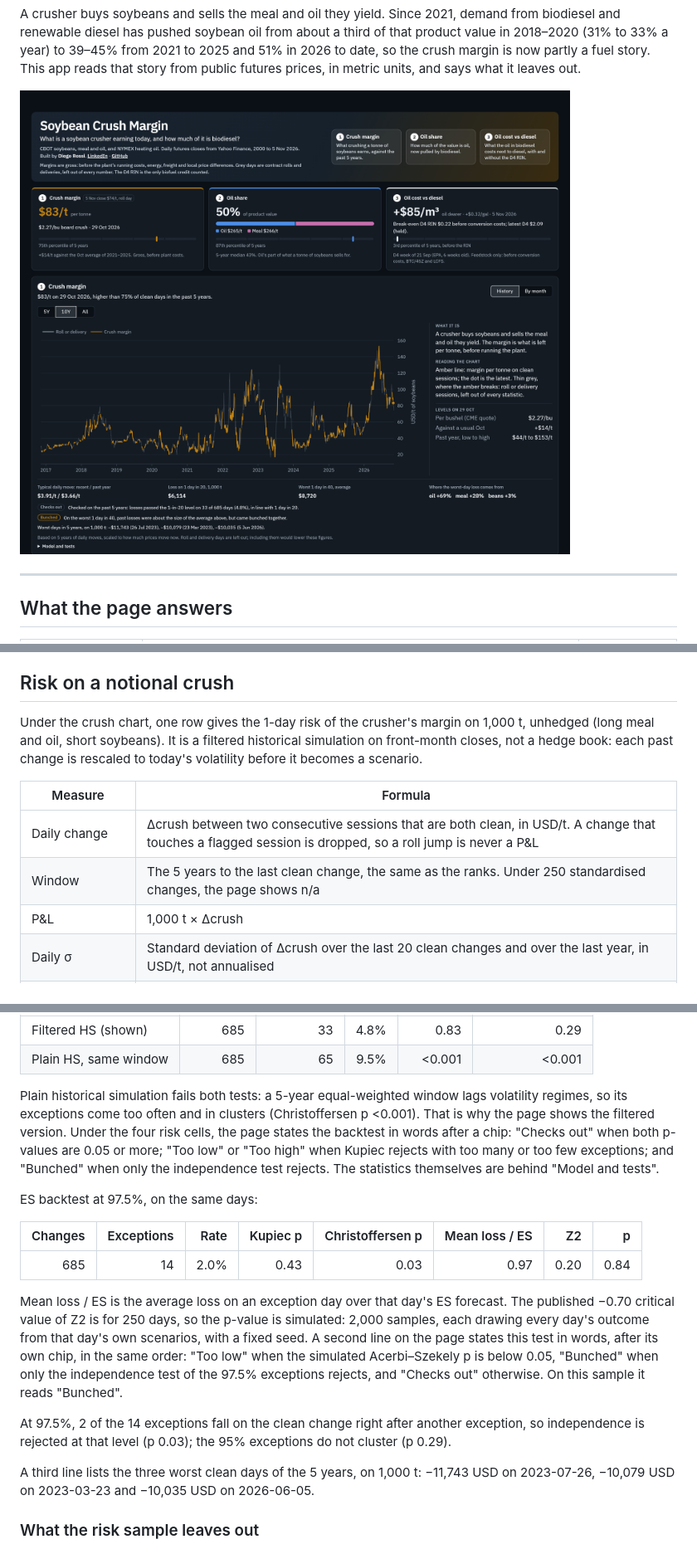
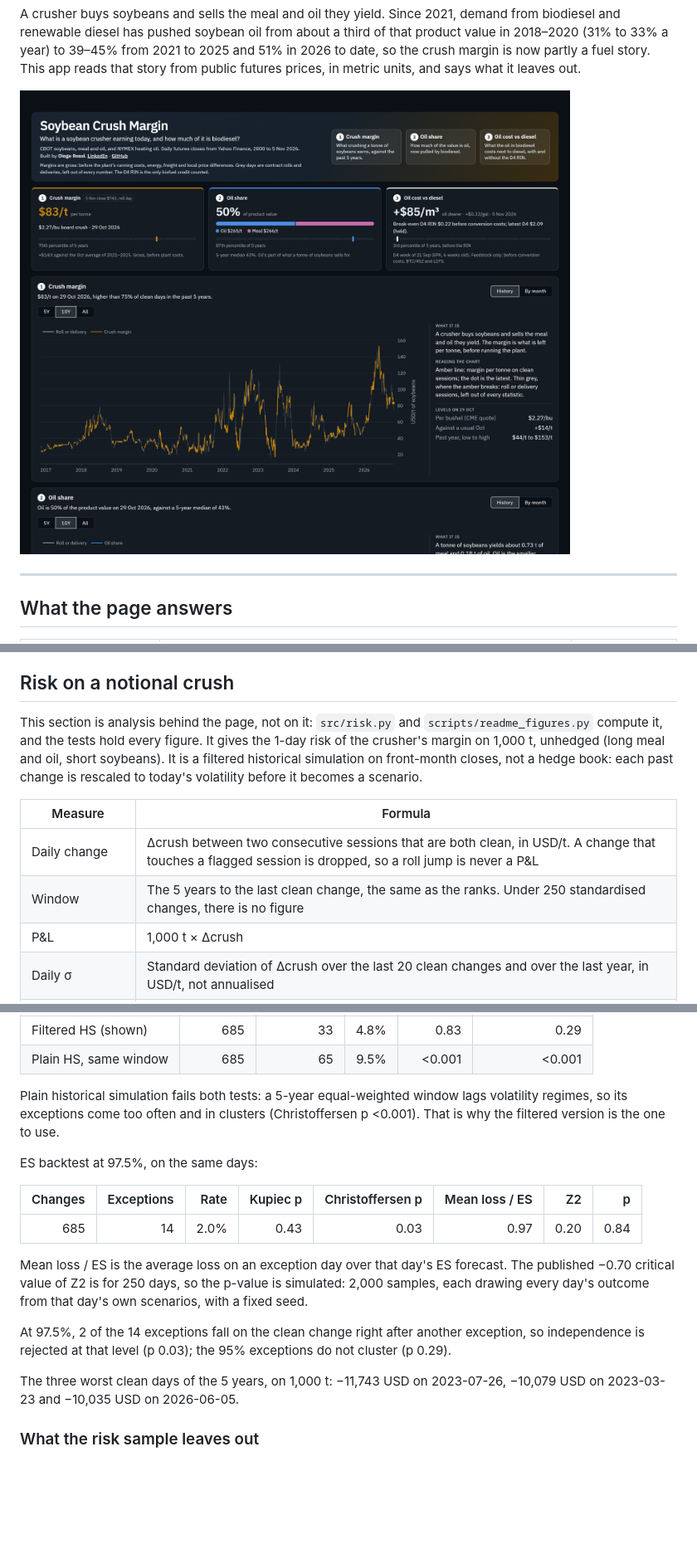
Before and after one commit to rossi-diego/commodity-backtester, a Markdown page: README.md, 3 parts joined by grey strips. Shown: that part at 83% size. GitHub-like rendering; pictures changed too: docs/screenshot.png; blank space fills up the shorter version.

Commit message:
feat: drop the risk block from the page (#32)
The risk block under the crush chart leaves the page; the risk engine, its tests and the README risk analysis stay.

```diff
--- a/README.md
+++ b/README.md
@@ -12,7 +12,7 @@ Built by **Diego Rossi** · [LinkedIn](https://www.linkedin.com/in/rossi-diego/)
 
 A crusher buys soybeans and sells the meal and oil they yield. Since 2021, demand from biodiesel and renewable diesel has pushed soybean oil from about a third of that product value in 2018–2020 (31% to 33% a year) to 39–45% from 2021 to 2025 and 51% in 2026 to date, so the crush margin is now partly a fuel story. This app reads that story from public futures prices, in metric units, and says what it leaves out.
 
-![Soybean crush margin page: three cards for the crush margin, oil share and oil cost against diesel, each with its 5-year rank, above the crush margin chart and its risk strip with the VaR and ES backtest lines and the worst clean days](docs/screenshot.png)
+![Soybean crush margin page: three cards for the crush margin, oil share and oil cost against diesel, each with its 5-year rank, above the crush margin chart with its explanation and the latest levels](docs/screenshot.png)
 
 ---
 
@@ -107,12 +106,12 @@ On 2026-11-05 the RIN value exceeds the feedstock gap by about 743 USD/m³, usin
 
 ## Risk on a notional crush
 
-Under the crush chart, one row gives the 1-day risk of the crusher's margin on 1,000 t, unhedged (long meal and oil, short soybeans). It is a filtered historical simulation on front-month closes, not a hedge book: each past change is rescaled to today's volatility before it becomes a scenario.
+This section is analysis behind the page, not on it: `src/risk.py` and `scripts/readme_figures.py` compute it, and the tests hold every figure. It gives the 1-day risk of the crusher's margin on 1,000 t, unhedged (long meal and oil, short soybeans). It is a filtered historical simulation on front-month closes, not a hedge book: each past change is rescaled to today's volatility before it becomes a scenario.
 
 | Measure | Formula |
 |---|---|
 | Daily change | Δcrush between two consecutive sessions that are both clean, in USD/t. A change that touches a flagged session is dropped, so a roll jump is never a P&L |
-| Window | The 5 years to the last clean change, the same as the ranks. Under 250 standardised changes, the page shows n/a |
+| Window | The 5 years to the last clean change, the same as the ranks. Under 250 standardised changes, there is no figure |
 | P&L | 1,000 t × Δcrush |
 | Daily σ | Standard deviation of Δcrush over the last 20 clean changes and over the last year, in USD/t, not annualised |
 | EWMA volatility | σ²ₜ₊₁ = 0.94 σ²ₜ + 0.06 Δ²ₜ over clean changes, seeded with the mean square of the first 30, which never become scenarios |
@@ -138,7 +137,7 @@ Backtest from 2021-11-17 to 2026-10-29, at 95%:
 | Filtered HS (shown) | 685 | 33 | 4.8% | 0.83 | 0.29 |
 | Plain HS, same window | 685 | 65 | 9.5% | <0.001 | <0.001 |
 
-Plain historical simulation fails both tests: a 5-year equal-weighted window lags volatility regimes, so its exceptions come too often and in clusters (Christoffersen p <0.001). That is why the page shows the filtered version. Under the four risk cells, the page states the backtest in words after a chip: "Checks out" when both p-values are 0.05 or more; "Too low" or "Too high" when Kupiec rejects with too many or too few exceptions; and "Bunched" when only the independence test rejects. The statistics themselves are behind "Model and tests".
+Plain historical simulation fails both tests: a 5-year equal-weighted window lags volatility regimes, so its exceptions come too often and in clusters (Christoffersen p <0.001). That is why the filtered version is the one to use.
 
 ES backtest at 97.5%, on the same days:
 
@@ -146,11 +145,11 @@ ES backtest at 97.5%, on the same days:
 |---:|---:|---:|---:|---:|---:|---:|---:|
 | 685 | 14 | 2.0% | 0.43 | 0.03 | 0.97 | 0.20 | 0.84 |
 
-Mean loss / ES is the average loss on an exception day over that day's ES forecast. The published −0.70 critical value of Z2 is for 250 days, so the p-value is simulated: 2,000 samples, each drawing every day's outcome from that day's own scenarios, with a fixed seed. A second line on the page states this test in words, after its own chip, in the same order: "Too low" when the simulated Acerbi–Szekely p is below 0.05, "Bunched" when only the independence test of the 97.5% exceptions rejects, and "Checks out" otherwise. On this sample it reads "Bunched".
+Mean loss / ES is the average loss on an exception day over that day's ES forecast. The published −0.70 critical value of Z2 is for 250 days, so the p-value is simulated: 2,000 samples, each drawing every day's outcome from that day's own scenarios, with a fixed seed.
 
 At 97.5%, 2 of the 14 exceptions fall on the clean change right after another exception, so independence is rejected at that level (p 0.03); the 95% exceptions do not cluster (p 0.29).
 
-A third line lists the three worst clean days of the 5 years, on 1,000 t: −11,743 USD on 2023-07-26, −10,079 USD on 2023-03-23 and −10,035 USD on 2026-06-05.
+The three worst clean days of the 5 years, on 1,000 t: −11,743 USD on 2023-07-26, −10,079 USD on 2023-03-23 and −10,035 USD on 2026-06-05.
 
 ### What the risk sample leaves out
 
```
Also changed, not shown: other parts of README.md (+0 -1 lines), 9 other files.
